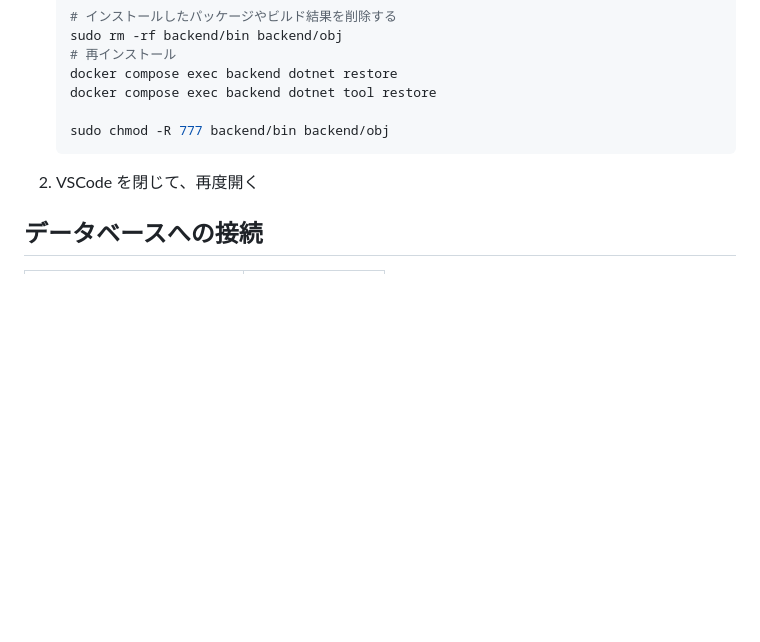
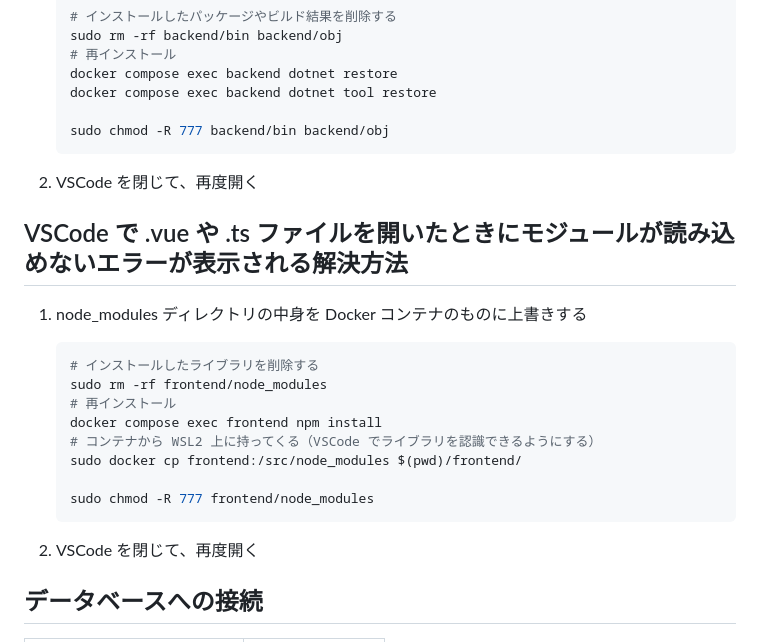
Before and after one commit to q23isline/StudyAspDotnetCore, a Markdown page: README.md, the part around the change. Drawn GitHub-style; blank space fills up the shorter version.

Commit message:
docs: フロントエンド側でライブラリがVSCode上で読み込めない時の解決方法手順を追加

````diff
--- a/README.md
+++ b/README.md
@@ -119,6 +119,23 @@ sudo chmod -R 777 backend/bin backend/obj frontend/node_modules
 
 2. VSCode を閉じて、再度開く
 
+## VSCode で .vue や .ts ファイルを開いたときにモジュールが読み込めないエラーが表示される解決方法
+
+1. node_modules ディレクトリの中身を Docker コンテナのものに上書きする
+
+    ```bash
+    # インストールしたライブラリを削除する
+    sudo rm -rf frontend/node_modules
+    # 再インストール
+    docker compose exec frontend npm install
+    # コンテナから WSL2 上に持ってくる（VSCode でライブラリを認識できるようにする）
+    sudo docker cp frontend:/src/node_modules $(pwd)/frontend/
+
+    sudo chmod -R 777 frontend/node_modules
+    ```
+
+2. VSCode を閉じて、再度開く
+
 ## データベースへの接続
 
 | 項目名                   | 設定値          |
````
